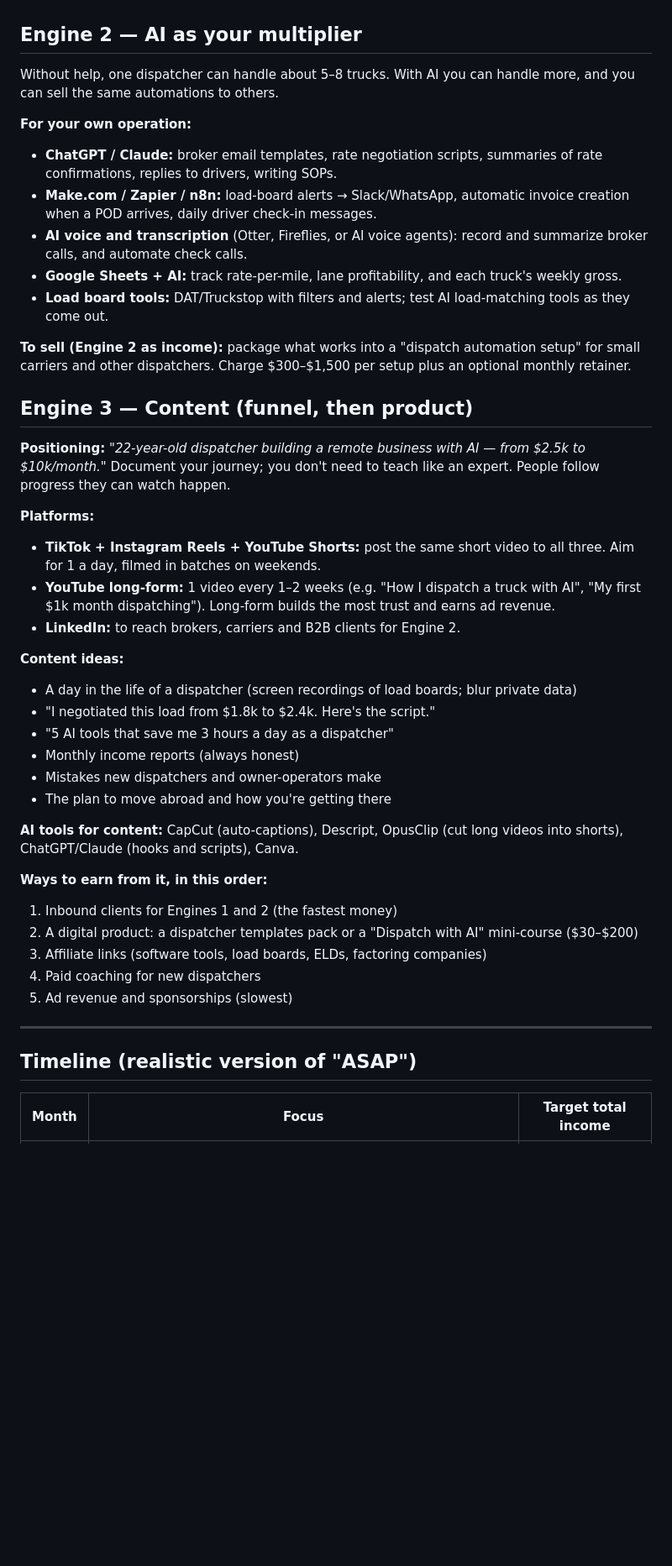
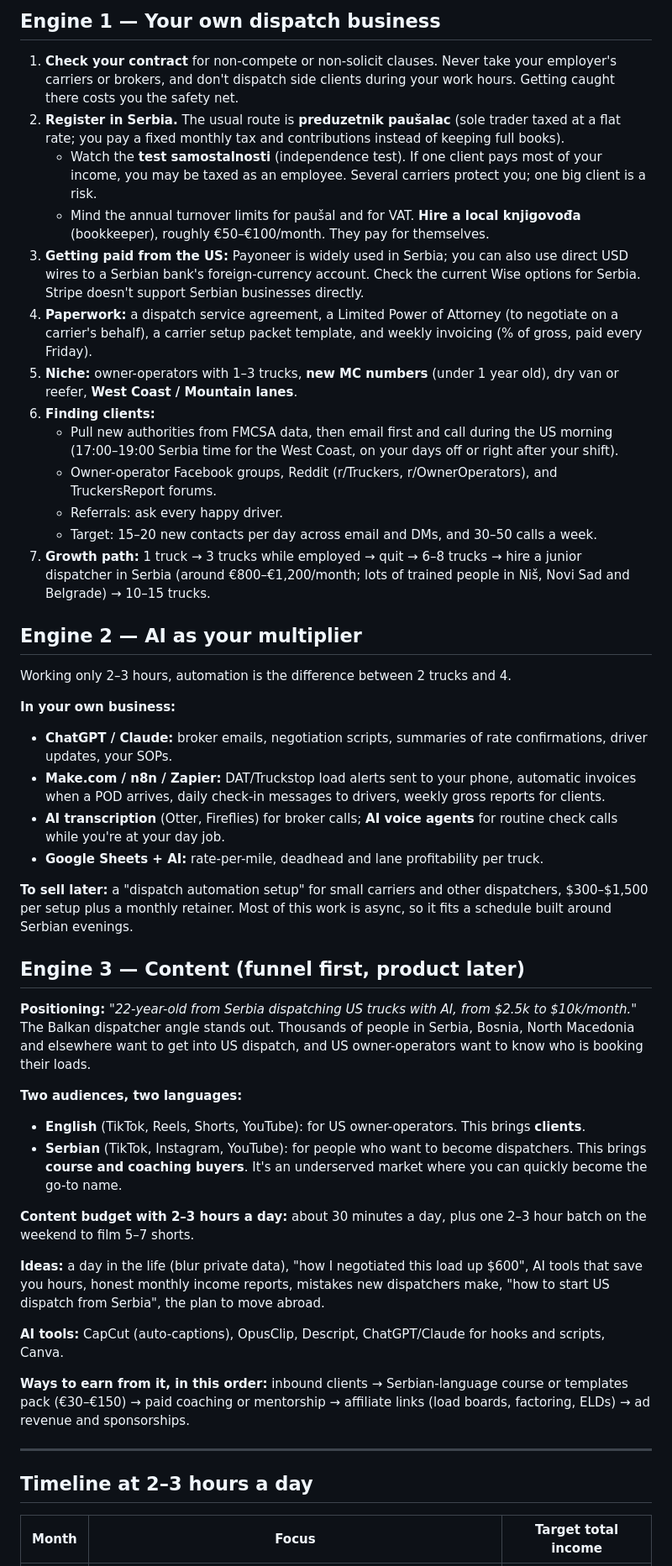
Before and after one commit to stankovicdimitrije991-beep/Beggining-of-Rise, a Markdown page: PLAN.md, the part around one of its changes. Shown at 84% size. Rendered like a GitHub page; blank space fills up the shorter version.

Commit message:
Tailor plan for Serbia, US loads and 2-3 side hours per day
Co-Authored-By: Claude Opus 5.5 <noreply@anthropic.com>
Claude-Session: https://claude.ai/code/session_01GecWidjtXiVK7FrHGqwZfU

```diff
--- a/PLAN.md
+++ b/PLAN.md
@@ -40,46 +44,50 @@ The math for Engine 1: one owner-operator truck grosses about $15k–$25k a mont
+## Engine 1 — Your own dispatch business
+
+1. **Check your contract** for non-compete or non-solicit clauses. Never take your employer's carriers or brokers, and don't dispatch side clients during your work hours. Getting caught there costs you the safety net.
+2. **Register in Serbia.** The usual route is **preduzetnik paušalac** (sole trader taxed at a flat rate; you pay a fixed monthly tax and contributions instead of keeping full books).
+   - Watch the **test samostalnosti** (independence test). If one client pays most of your income, you may be taxed as an employee. Several carriers protect you; one big client is a risk.
+   - Mind the annual turnover limits for paušal and for VAT. **Hire a local knjigovođa** (bookkeeper), roughly €50–€100/month. They pay for themselves.
+3. **Getting paid from the US:** Payoneer is widely used in Serbia; you can also use direct USD wires to a Serbian bank's foreign-currency account. Check the current Wise options for Serbia. Stripe doesn't support Serbian businesses directly.
+4. **Paperwork:** a dispatch service agreement, a Limited Power of Attorney (to negotiate on a carrier's behalf), a carrier setup packet template, and weekly invoicing (% of gross, paid every Friday).
+5. **Niche:** owner-operators with 1–3 trucks, **new MC numbers** (under 1 year old), dry van or reefer, **West Coast / Mountain lanes**.
+6. **Finding clients:**
+   - Pull new authorities from FMCSA data, then email first and call during the US morning (17:00–19:00 Serbia time for the West Coast, on your days off or right after your shift).
+   - Owner-operator Facebook groups, Reddit (r/Truckers, r/OwnerOperators), and TruckersReport forums.
+   - Referrals: ask every happy driver.
+   - Target: 15–20 new contacts per day across email and DMs, and 30–50 calls a week.
+7. **Growth path:** 1 truck → 3 trucks while employed → quit → 6–8 trucks → hire a junior dispatcher in Serbia (around €800–€1,200/month; lots of trained people in Niš, Novi Sad and Belgrade) → 10–15 trucks.
 
 ## Engine 2 — AI as your multiplier
 
-Without help, one dispatcher can handle about 5–8 trucks. With AI you can handle more, and you can sell the same automations to others.
+Working only 2–3 hours, automation is the difference between 2 trucks and 4.
 
-**For your own operation:**
-- **ChatGPT / Claude:** broker email templates, rate negotiation scripts, summaries of rate confirmations, replies to drivers, writing SOPs.
-- **Make.com / Zapier / n8n:** load-board alerts → Slack/WhatsApp, automatic invoice creation when a POD arrives, daily driver check-in messages.
-- **AI voice and transcription** (Otter, Fireflies, or AI voice agents): record and summarize broker calls, and automate check calls.
-- **Google Sheets + AI:** track rate-per-mile, lane profitability, and each truck's weekly gross.
-- **Load board tools:** DAT/Truckstop with filters and alerts; test AI load-matching tools as they come out.
+**In your own business:**
+- **ChatGPT / Claude:** broker emails, negotiation scripts, summaries of rate confirmations, driver updates, your SOPs.
+- **Make.com / n8n / Zapier:** DAT/Truckstop load alerts sent to your phone, automatic invoices when a POD arrives, daily check-in messages to drivers, weekly gross reports for clients.
+- **AI transcription** (Otter, Fireflies) for broker calls; **AI voice agents** for routine check calls while you're at your day job.
+- **Google Sheets + AI:** rate-per-mile, deadhead and lane profitability per truck.
 
-**To sell (Engine 2 as income):** package what works into a "dispatch automation setup" for small carriers and other dispatchers. Charge $300–$1,500 per setup plus an optional monthly retainer.
+**To sell later:** a "dispatch automation setup" for small carriers and other dispatchers, $300–$1,500 per setup plus a monthly retainer. Most of this work is async, so it fits a schedule built around Serbian evenings.
 
-## Engine 3 — Content (funnel, then product)
+## Engine 3 — Content (funnel first, product later)
 
-**Positioning:** *"22-year-old dispatcher building a remote business with AI — from $2.5k to $10k/month."* Document your journey; you don't need to teach like an expert. People follow progress they can watch happen.
+**Positioning:** *"22-year-old from Serbia dispatching US trucks with AI, from $2.5k to $10k/month."* The Balkan dispatcher angle stands out. Thousands of people in Serbia, Bosnia, North Macedonia and elsewhere want to get into US dispatch, and US owner-operators want to know who is booking their loads.
 
-**Platforms:**
-- **TikTok + Instagram Reels + YouTube Shorts:** post the same short video to all three. Aim for 1 a day, filmed in batches on weekends.
-- **YouTube long-form:** 1 video every 1–2 weeks (e.g. "How I dispatch a truck with AI", "My first $1k month dispatching"). Long-form builds the most trust and earns ad revenue.
-- **LinkedIn:** to reach brokers, carriers and B2B clients for Engine 2.
+**Two audiences, two languages:**
+- **English** (TikTok, Reels, Shorts, YouTube): for US owner-operators. This brings **clients**.
+- **Serbian** (TikTok, Instagram, YouTube): for people who want to become dispatchers. This brings **course and coaching buyers**. It's an underserved market where you can quickly become the go-to name.
 
-**Content ideas:**
-- A day in the life of a dispatcher (screen recordings of load boards; blur private data)
-- "I negotiated this load from $1.8k to $2.4k. Here's the script."
-- "5 AI tools that save me 3 hours a day as a dispatcher"
-- Monthly income reports (always honest)
-- Mistakes new dispatchers and owner-operators make
-- The plan to move abroad and how you're getting there
+**Content budget with 2–3 hours a day:** about 30 minutes a day, plus one 2–3 hour batch on the weekend to film 5–7 shorts.
 
-**AI tools for content:** CapCut (auto-captions), Descript, OpusClip (cut long videos into shorts), ChatGPT/Claude (hooks and scripts), Canva.
+**Ideas:** a day in the life (blur private data), "how I negotiated this load up $600", AI tools that save you hours, honest monthly income reports, mistakes new dispatchers make, "how to start US dispatch from Serbia", the plan to move abroad.
 
-**Ways to earn from it, in this order:**
-1. Inbound clients for Engines 1 and 2 (the fastest money)
-2. A digital product: a dispatcher templates pack or a "Dispatch with AI" mini-course ($30–$200)
-3. Affiliate links (software tools, load boards, ELDs, factoring companies)
-4. Paid coaching for new dispatchers
-5. Ad revenue and sponsorships (slowest)
+**AI tools:** CapCut (auto-captions), OpusClip, Descript, ChatGPT/Claude for hooks and scripts, Canva.
+
+**Ways to earn from it, in this order:** inbound clients → Serbian-language course or templates pack (€30–€150) → paid coaching or mentorship → affiliate links (load boards, factoring, ELDs) → ad revenue and sponsorships.
 
 ---
 
-## Timeline (realistic version of "ASAP")
+## Timeline at 2–3 hours a day
 
 | Month | Focus | Target total income |
 |---|---|---|
```
Also changed, not shown: other parts of PLAN.md (+49 -45 lines).
